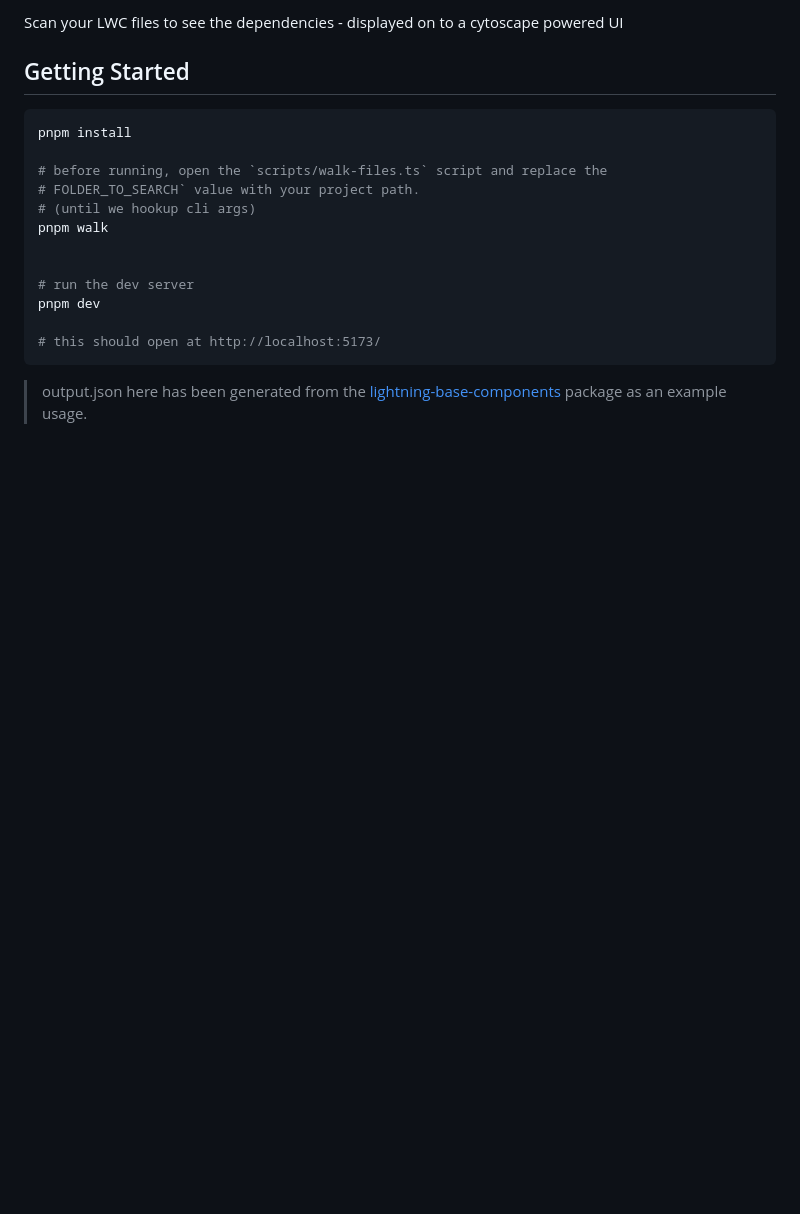
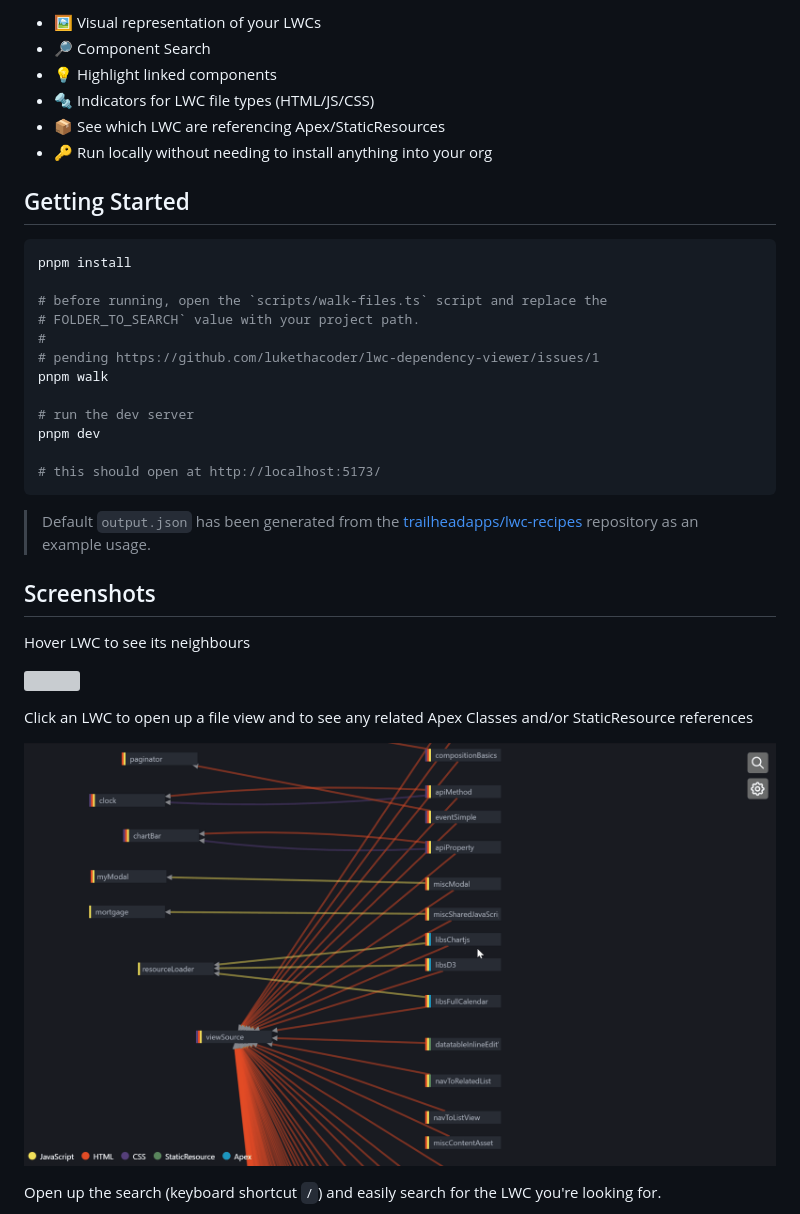
Before and after one commit to lukethacoder/lwc-dependency-viewer, a Markdown page: README.md, the part around one of its changes. GitHub-like rendering; pictures changed too: docs/lwc-dependency-viewer-02.gif (added); blank space fills up the shorter version; grey boxes are pictures that could not be loaded.

````diff
--- a/README.md
+++ b/README.md
@@ -2,5 +8,10 @@
 
-Scan your LWC files to see the dependencies - displayed on to a cytoscape powered UI
+- 🖼️ Visual representation of your LWCs
+- 🔎 Component Search
+- 💡 Highlight linked components
+- 🔩 Indicators for LWC file types (HTML/JS/CSS)
+- 📦 See which LWC are referencing Apex/StaticResources
+- 🔑 Run locally without needing to install anything into your org
 
 ## Getting Started
 
@@ -9,9 +20,9 @@ pnpm install
 
 # before running, open the `scripts/walk-files.ts` script and replace the
 # FOLDER_TO_SEARCH` value with your project path.
-# (until we hookup cli args)
+#
+# pending https://github.com/lukethacoder/lwc-dependency-viewer/issues/1
 pnpm walk
-
 
 # run the dev server
 pnpm dev
@@ -19,4 +30,17 @@ pnpm dev
 # this should open at http://localhost:5173/
 ```
 
-> output.json here has been generated from the [lightning-base-components](https://www.npmjs.com/package/lightning-base-components) package as an example usage.
+> Default `output.json` has been generated from the [trailheadapps/lwc-recipes](https://github.com/trailheadapps/lwc-recipes) repository as an example usage.
+
+## Screenshots
+
+Hover LWC to see its neighbours
+
+[![](./docs/lwc-dependency-viewer-01.gif)](https://ldv.lukesecomb.digital)
+
+Click an LWC to open up a file view and to see any related Apex Classes and/or StaticResource references
+
+[![](./docs/lwc-dependency-viewer-02.gif)](https://ldv.lukesecomb.digital)
+
+Open up the search (keyboard shortcut `/`) and easily search for the LWC you're looking for.
+
````
Also changed, not shown: other parts of README.md (+22 -15 lines), CODE_OF_CONDUCT.md (added, +132 -0 lines), CONTRIBUTING.md (added, +49 -0 lines), docs/lwc-dependency-viewer-03.gif (added), docs/lwc-dependency-viewer-04.gif (added), docs/lwc-dependency-viewer-05.gif (added), 1 other file.
